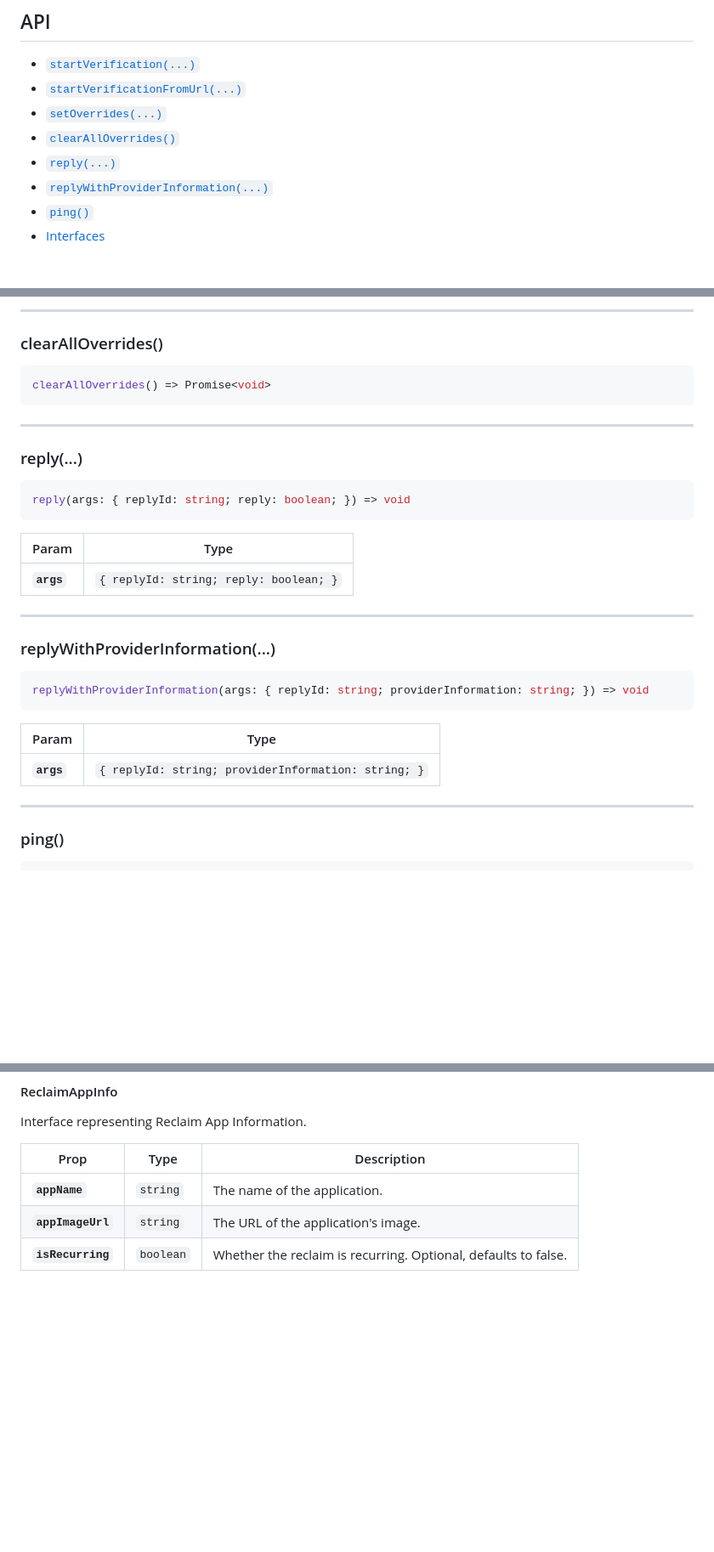
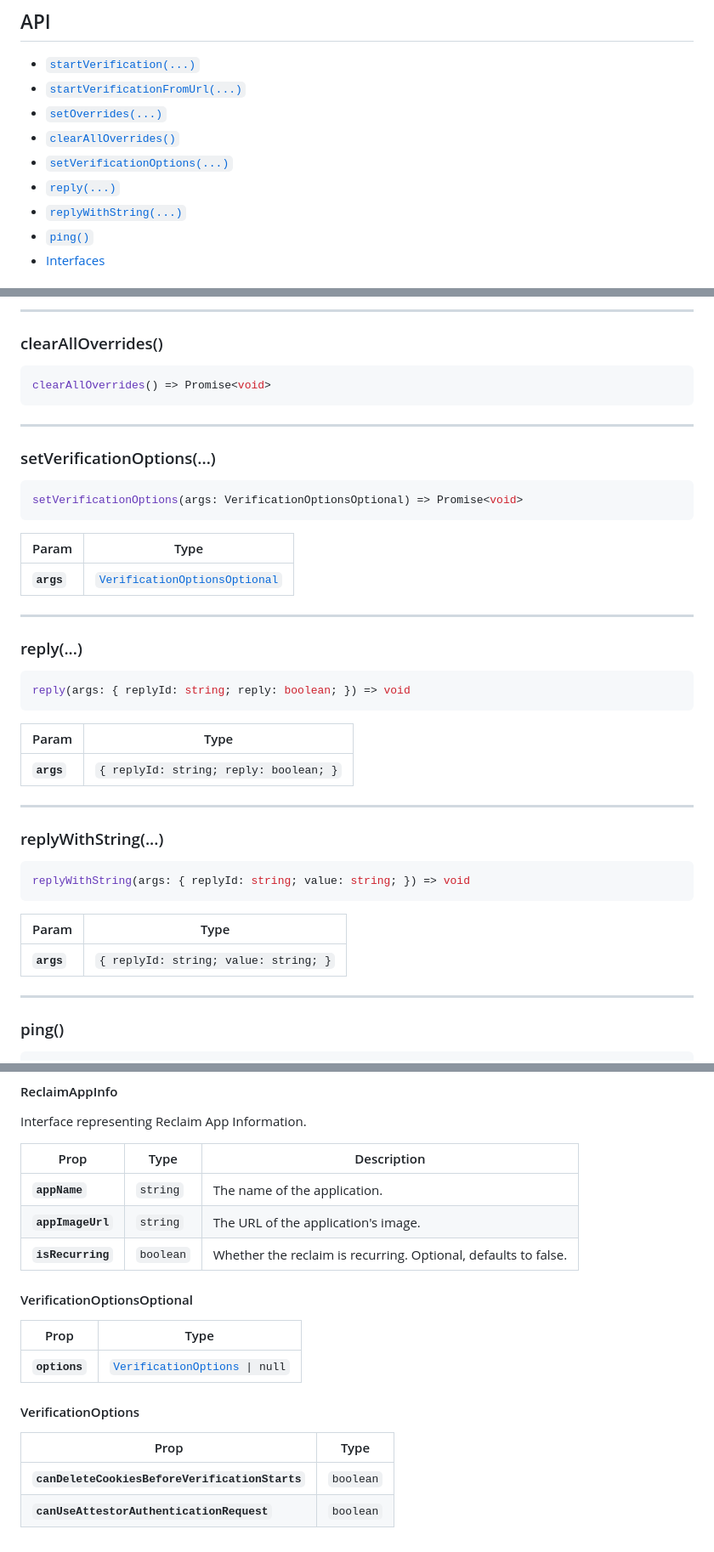
Before and after one commit to reclaimprotocol/reclaim-inapp-capacitor-sdk, a Markdown page: README.md, 3 parts joined by grey strips. Shown: that part at 85% size. GitHub-like rendering; blank space fills up the shorter version.

````diff
--- a/README.md
+++ b/README.md
@@ -17,8 +17,9 @@ npx cap sync
 * [`startVerificationFromUrl(...)`](#startverificationfromurl)
 * [`setOverrides(...)`](#setoverrides)
 * [`clearAllOverrides()`](#clearalloverrides)
+* [`setVerificationOptions(...)`](#setverificationoptions)
 * [`reply(...)`](#reply)
-* [`replyWithProviderInformation(...)`](#replywithproviderinformation)
+* [`replyWithString(...)`](#replywithstring)
 * [`ping()`](#ping)
 * [Interfaces](#interfaces)
 
@@ -79,6 +80,19 @@ clearAllOverrides() => Promise<void>
 --------------------
 
 
+### setVerificationOptions(...)
+
+```typescript
+setVerificationOptions(args: VerificationOptionsOptional) => Promise<void>
+```
+
+| Param      | Type                                                                                |
+| ---------- | ----------------------------------------------------------------------------------- |
+| **`args`** | <code><a href="#verificationoptionsoptional">VerificationOptionsOptional</a></code> |
+
+--------------------
+
+
 ### reply(...)
 
 ```typescript
@@ -92,15 +106,15 @@ reply(args: { replyId: string; reply: boolean; }) => void
 --------------------
 
 
-### replyWithProviderInformation(...)
+### replyWithString(...)
 
 ```typescript
-replyWithProviderInformation(args: { replyId: string; providerInformation: string; }) => void
+replyWithString(args: { replyId: string; value: string; }) => void
 ```
 
-| Param      | Type                                                           |
-| ---------- | -------------------------------------------------------------- |
-| **`args`** | <code>{ replyId: string; providerInformation: string; }</code> |
+| Param      | Type                                             |
+| ---------- | ------------------------------------------------ |
+| **`args`** | <code>{ replyId: string; value: string; }</code> |
 
 --------------------
 
@@ -220,4 +234,19 @@ Interface representing Reclaim App Information.
 | **`appImageUrl`** | <code>string</code>  | The URL of the application's image.                            |
 | **`isRecurring`** | <code>boolean</code> | Whether the reclaim is recurring. Optional, defaults to false. |
 
+
+#### VerificationOptionsOptional
+
+| Prop          | Type                                                                        |
+| ------------- | --------------------------------------------------------------------------- |
+| **`options`** | <code><a href="#verificationoptions">VerificationOptions</a> \| null</code> |
+
+
+#### VerificationOptions
+
+| Prop                                           | Type                 |
+| ---------------------------------------------- | -------------------- |
+| **`canDeleteCookiesBeforeVerificationStarts`** | <code>boolean</code> |
+| **`canUseAttestorAuthenticationRequest`**      | <code>boolean</code> |
+
 </docgen-api>
````
